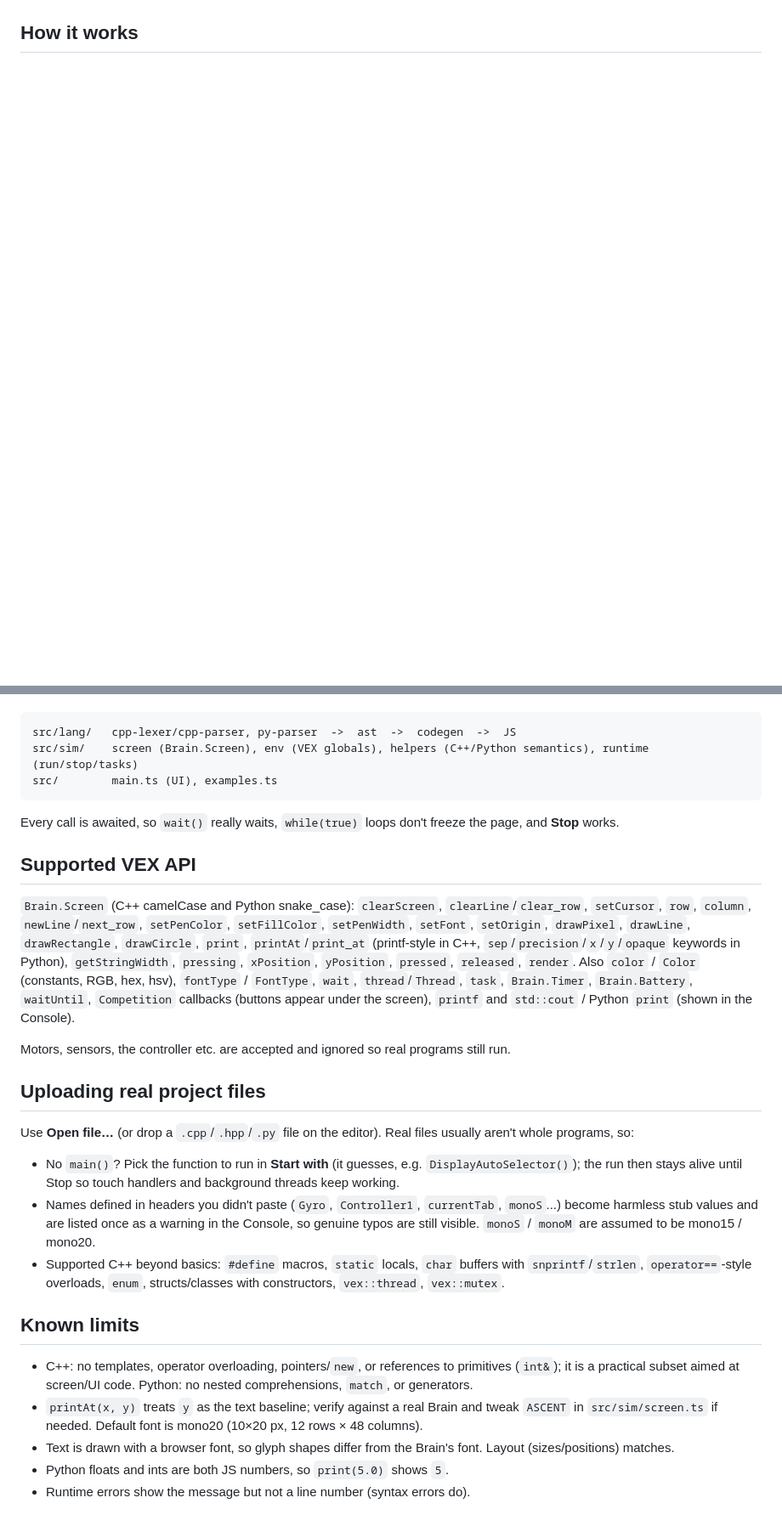
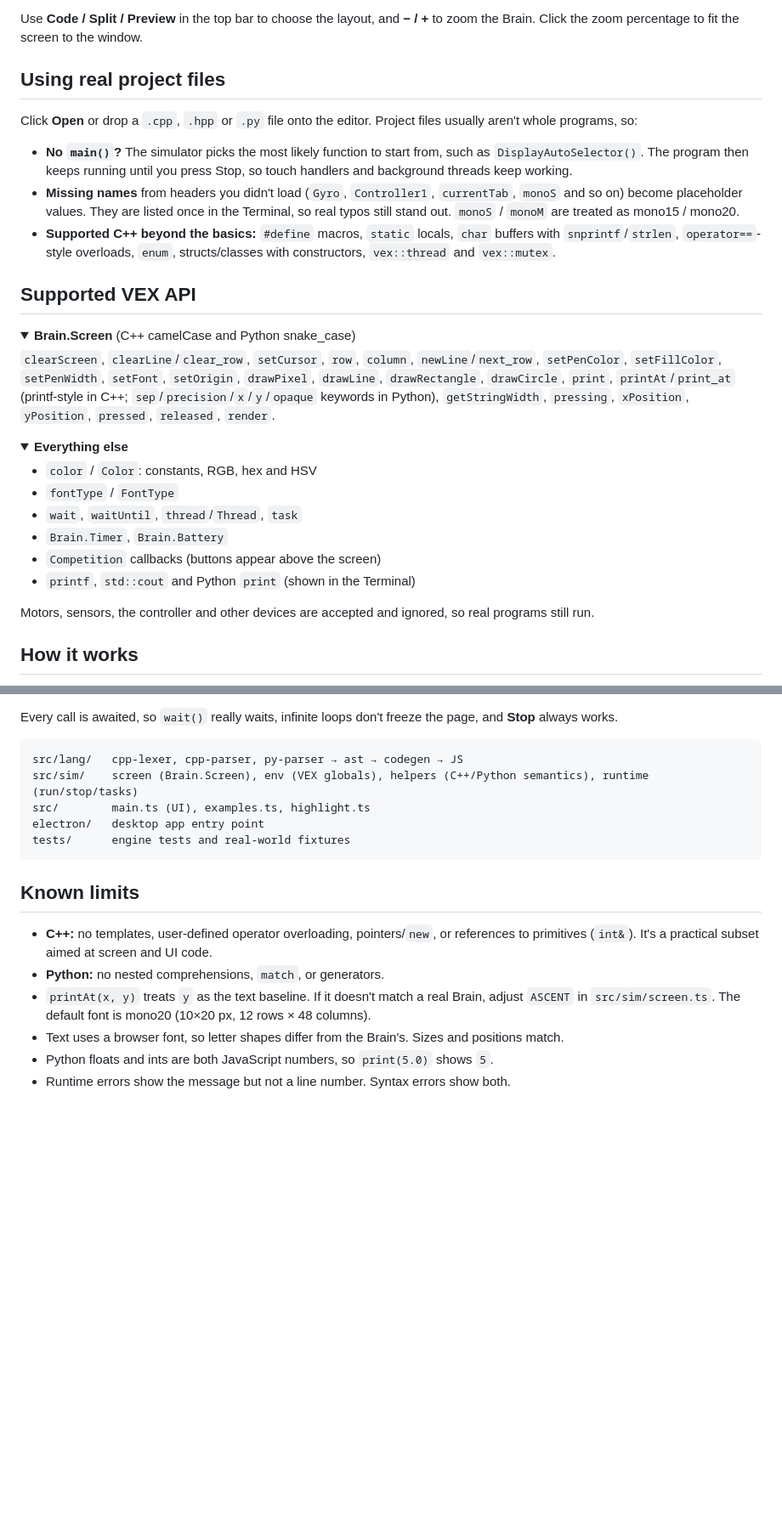
Before and after one commit to BrinHan/Vex-Brain-Simulator, a Markdown page: README.md, 2 parts joined by grey strips. Shown at 85% size. Rendered like a GitHub page; folded sections open; blank space fills up the shorter version.

````diff
--- a/README.md
+++ b/README.md
@@ -19,3 +104,43 @@ npm test             # engine tests
+Use **Code / Split / Preview** in the top bar to choose the layout, and **− / +** to zoom the Brain. Click the zoom
+percentage to fit the screen to the window.
+
+## Using real project files
+
+Click **Open** or drop a `.cpp`, `.hpp` or `.py` file onto the editor. Project files usually aren't whole programs, so:
+
+- **No `main()`?** The simulator picks the most likely function to start from, such as `DisplayAutoSelector()`. The
+  program then keeps running until you press Stop, so touch handlers and background threads keep working.
+- **Missing names** from headers you didn't load (`Gyro`, `Controller1`, `currentTab`, `monoS` and so on) become
+  placeholder values. They are listed once in the Terminal, so real typos still stand out.
+  `monoS` / `monoM` are treated as mono15 / mono20.
+- **Supported C++ beyond the basics:** `#define` macros, `static` locals, `char` buffers with `snprintf`/`strlen`,
+  `operator==`-style overloads, `enum`, structs/classes with constructors, `vex::thread` and `vex::mutex`.
+
+## Supported VEX API
+
+<details open>
+<summary><b>Brain.Screen</b> (C++ camelCase and Python snake_case)</summary>
+
+`clearScreen`, `clearLine`/`clear_row`, `setCursor`, `row`, `column`, `newLine`/`next_row`, `setPenColor`,
+`setFillColor`, `setPenWidth`, `setFont`, `setOrigin`, `drawPixel`, `drawLine`, `drawRectangle`, `drawCircle`,
+`print`, `printAt`/`print_at` (printf-style in C++; `sep`/`precision`/`x`/`y`/`opaque` keywords in Python),
+`getStringWidth`, `pressing`, `xPosition`, `yPosition`, `pressed`, `released`, `render`.
+
+</details>
+
+<details>
+<summary><b>Everything else</b></summary>
+
+- `color` / `Color`: constants, RGB, hex and HSV
+- `fontType` / `FontType`
+- `wait`, `waitUntil`, `thread`/`Thread`, `task`
+- `Brain.Timer`, `Brain.Battery`
+- `Competition` callbacks (buttons appear above the screen)
+- `printf`, `std::cout` and Python `print` (shown in the Terminal)
+
+Motors, sensors, the controller and other devices are accepted and ignored, so real programs still run.
+
+</details>
 
 ## How it works
 
@@ -24,42 +161,20 @@ translated to JavaScript and run against a simulated VEX API:
+Every call is awaited, so `wait()` really waits, infinite loops don't freeze the page, and **Stop** always works.
 
 ```
-src/lang/   cpp-lexer/cpp-parser, py-parser  ->  ast  ->  codegen  ->  JS
+src/lang/   cpp-lexer, cpp-parser, py-parser → ast → codegen → JS
 src/sim/    screen (Brain.Screen), env (VEX globals), helpers (C++/Python semantics), runtime (run/stop/tasks)
-src/        main.ts (UI), examples.ts
+src/        main.ts (UI), examples.ts, highlight.ts
+electron/   desktop app entry point
+tests/      engine tests and real-world fixtures
 ```
-
-Every call is awaited, so `wait()` really waits, `while(true)` loops don't freeze the page, and **Stop** works.
-
-## Supported VEX API
-
-`Brain.Screen` (C++ camelCase and Python snake_case): `clearScreen`, `clearLine`/`clear_row`, `setCursor`, `row`, `column`,
-`newLine`/`next_row`, `setPenColor`, `setFillColor`, `setPenWidth`, `setFont`, `setOrigin`, `drawPixel`, `drawLine`,
-`drawRectangle`, `drawCircle`, `print`, `printAt`/`print_at` (printf-style in C++, `sep`/`precision`/`x`/`y`/`opaque`
-keywords in Python), `getStringWidth`, `pressing`, `xPosition`, `yPosition`, `pressed`, `released`, `render`.
-Also `color` / `Color` (constants, RGB, hex, hsv), `fontType` / `FontType`, `wait`, `thread`/`Thread`, `task`,
-`Brain.Timer`, `Brain.Battery`, `waitUntil`, `Competition` callbacks (buttons appear under the screen), `printf` and
-`std::cout` / Python `print` (shown in the Console).
-
-Motors, sensors, the controller etc. are accepted and ignored so real programs still run.
-
-## Uploading real project files
-
-Use **Open file…** (or drop a `.cpp`/`.hpp`/`.py` file on the editor). Real files usually aren't whole programs, so:
-
-- No `main()`? Pick the function to run in **Start with** (it guesses, e.g. `DisplayAutoSelector()`); the run then stays
-  alive until Stop so touch handlers and background threads keep working.
-- Names defined in headers you didn't paste (`Gyro`, `Controller1`, `currentTab`, `monoS`...) become harmless stub
-  values and are listed once as a warning in the Console, so genuine typos are still visible.
-  `monoS` / `monoM` are assumed to be mono15 / mono20.
-- Supported C++ beyond basics: `#define` macros, `static` locals, `char` buffers with `snprintf`/`strlen`,
-  `operator==`-style overloads, `enum`, structs/classes with constructors, `vex::thread`, `vex::mutex`.
 
 ## Known limits
 
-- C++: no templates, operator overloading, pointers/`new`, or references to primitives (`int&`); it is a practical
-  subset aimed at screen/UI code. Python: no nested comprehensions, `match`, or generators.
-- `printAt(x, y)` treats `y` as the text baseline; verify against a real Brain and tweak `ASCENT` in
-  `src/sim/screen.ts` if needed. Default font is mono20 (10×20 px, 12 rows × 48 columns).
-- Text is drawn with a browser font, so glyph shapes differ from the Brain's font. Layout (sizes/positions) matches.
-- Python floats and ints are both JS numbers, so `print(5.0)` shows `5`.
-- Runtime errors show the message but not a line number (syntax errors do).
+- **C++:** no templates, user-defined operator overloading, pointers/`new`, or references to primitives (`int&`).
+  It's a practical subset aimed at screen and UI code.
+- **Python:** no nested comprehensions, `match`, or generators.
+- `printAt(x, y)` treats `y` as the text baseline. If it doesn't match a real Brain, adjust `ASCENT` in
+  `src/sim/screen.ts`. The default font is mono20 (10×20 px, 12 rows × 48 columns).
+- Text uses a browser font, so letter shapes differ from the Brain's. Sizes and positions match.
+- Python floats and ints are both JavaScript numbers, so `print(5.0)` shows `5`.
+- Runtime errors show the message but not a line number. Syntax errors show both.
````
Also changed, not shown: other parts of README.md (+108 -11 lines), docs/media/auton-selector.gif (added), docs/media/hero.png (added), docs/media/python-demo.gif (added).
